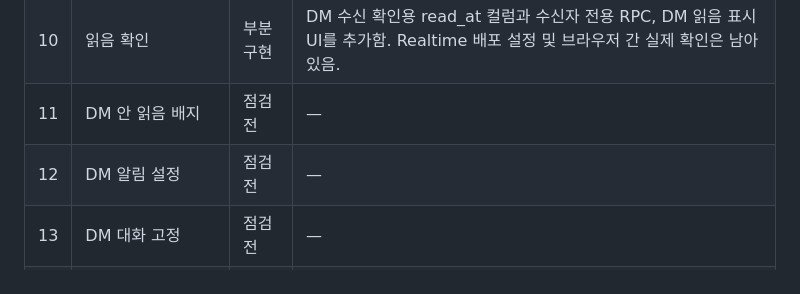
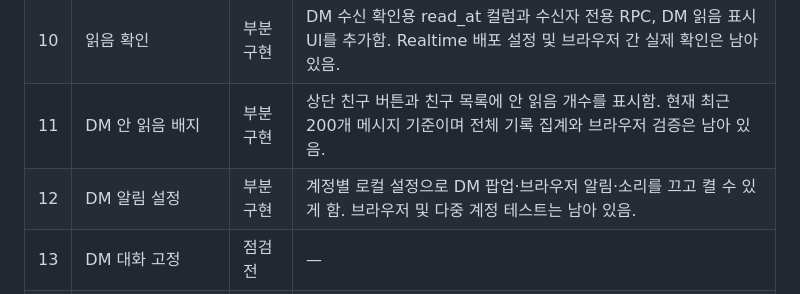
Before and after one commit to UnknownUser-Using-AI/roomchat, a Markdown page: FEATURE_TRACKER.md, the part around the change. Drawn GitHub-style.

Commit message:
Update DM badge and notification feature status

```diff
--- a/FEATURE_TRACKER.md
+++ b/FEATURE_TRACKER.md
@@ -21,8 +21,8 @@
 | 8 | 입력 중 표시 | 점검 전 | — |
 | 9 | 메시지 반응 | 완료 | 메시지 반응 UI와 Supabase 저장 구조가 확인됨. 브라우저 E2E 미실시. |
 | 10 | 읽음 확인 | 부분 구현 | DM 수신 확인용 read_at 컬럼과 수신자 전용 RPC, DM 읽음 표시 UI를 추가함. Realtime 배포 설정 및 브라우저 간 실제 확인은 남아 있음. |
-| 11 | DM 안 읽음 배지 | 점검 전 | — |
-| 12 | DM 알림 설정 | 점검 전 | — |
+| 11 | DM 안 읽음 배지 | 부분 구현 | 상단 친구 버튼과 친구 목록에 안 읽음 개수를 표시함. 현재 최근 200개 메시지 기준이며 전체 기록 집계와 브라우저 검증은 남아 있음. |
+| 12 | DM 알림 설정 | 부분 구현 | 계정별 로컬 설정으로 DM 팝업·브라우저 알림·소리를 끄고 켤 수 있게 함. 브라우저 및 다중 계정 테스트는 남아 있음. |
 | 13 | DM 대화 고정 | 점검 전 | — |
 | 14 | DM 대화 검색 | 부분 구현 | 현재 열린 대화에 로드된 최근 100개 메시지를 검색하는 입력 UI를 추가함. 전체 기록 서버 검색 및 브라우저 테스트는 남아 있음. |
 | 15 | DM 파일 전송 | 점검 전 | — |
```
